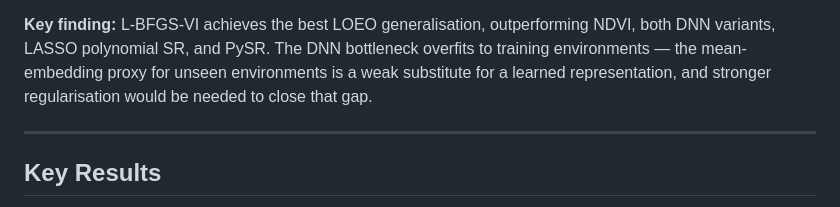
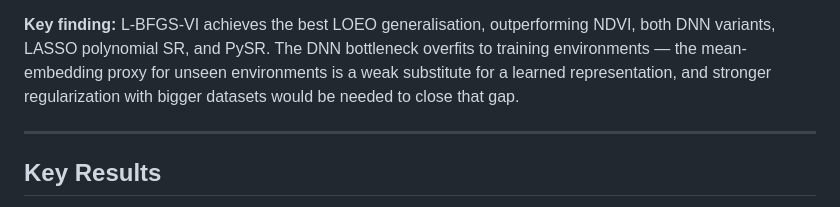
Before and after one commit to sss9010/dnn-synthetic-vi, a Markdown page: README.md, the part around the change. Rendered like a GitHub page.

```diff
--- a/README.md
+++ b/README.md
@@ -28,7 +28,7 @@ red-edge, NIR):
 **Key finding:** L-BFGS-VI achieves the best LOEO generalisation, outperforming NDVI,
 both DNN variants, LASSO polynomial SR, and PySR. The DNN bottleneck overfits to
 training environments — the mean-embedding proxy for unseen environments is a weak
-substitute for a learned representation, and stronger regularisation would be needed
+substitute for a learned representation, and stronger regularization with bigger datasets would be needed
 to close that gap.
 
 ---
```
